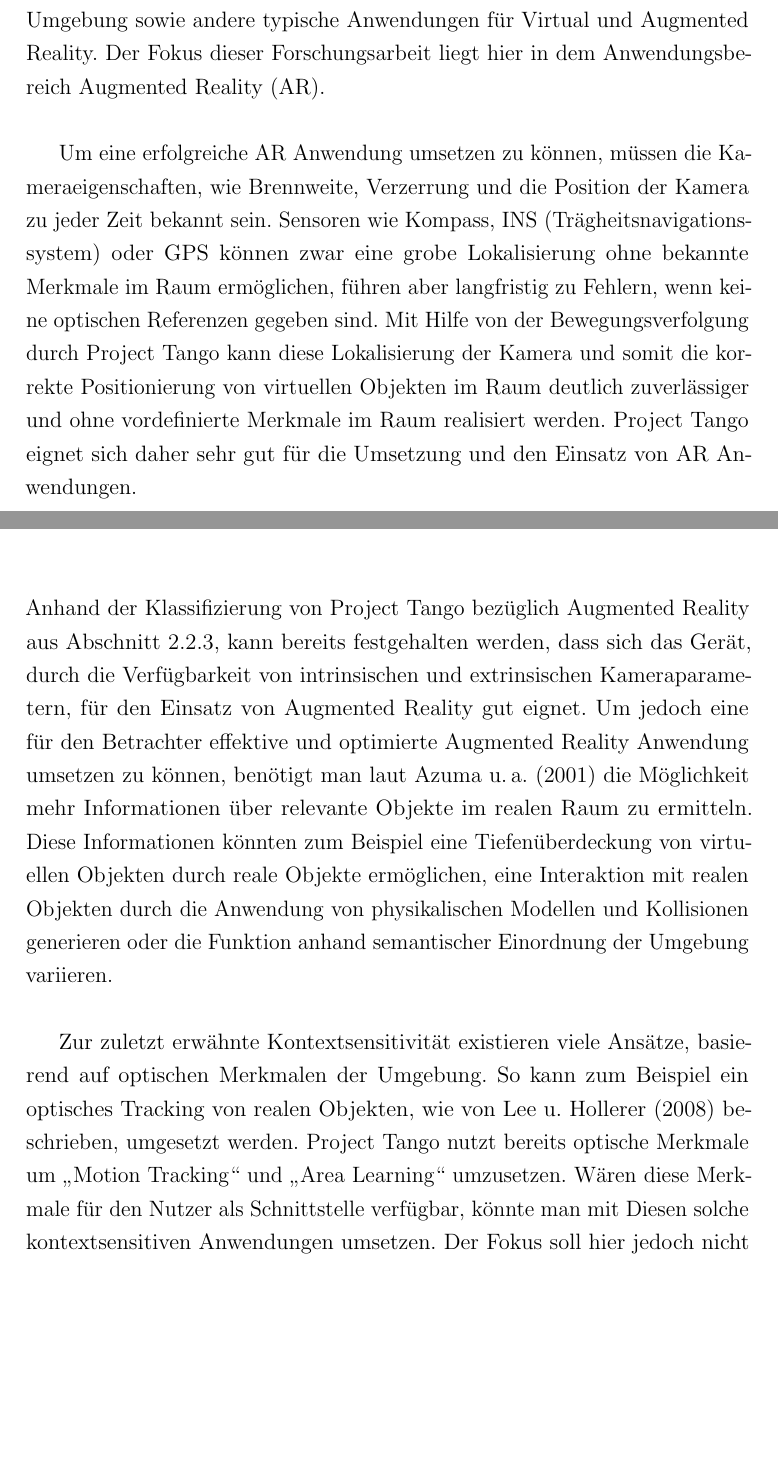
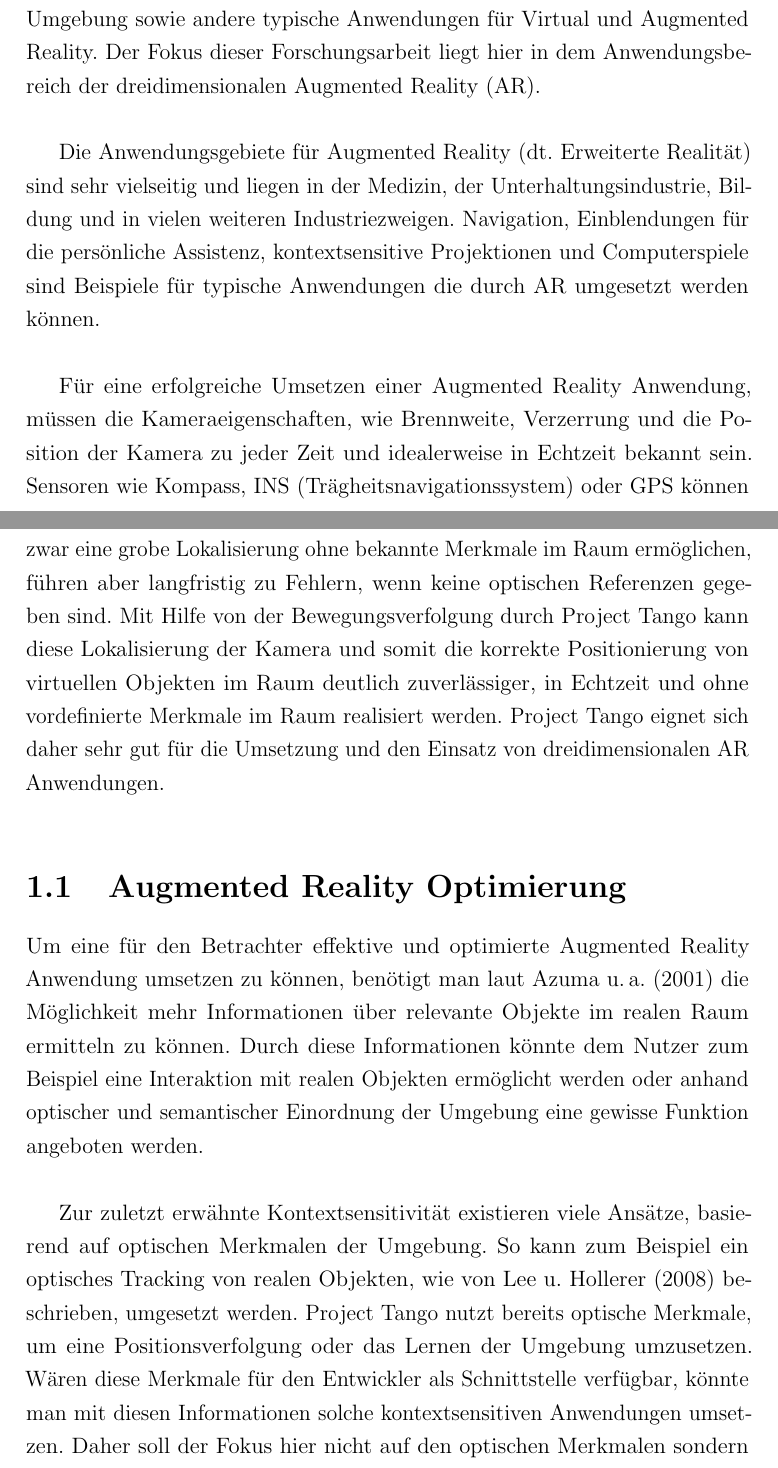
Before and after one commit to stetro/masterthesis, a LaTeX thesis (main.tex, which reads content/introduction.tex, content/optimization.tex): two parts of pages 8 and 32 of 85 before the commit and two parts of pages 8 and 9 of 85 after it, joined at a grey line, cut so that both start at the same text, the shorter picture padded with empty space. Compiled offline with pdfLaTeX.

Commit message:
adding some content to introduction

```diff
--- a/content/introduction.tex
+++ b/content/introduction.tex
@@ -6,11 +6,19 @@ Project Tango ist eine neue mobile Plattform des Google Advanced Technology and
 \enquote{Project Tango combines 3D motion tracking with depth sensing to give your mobile device the ability to know where it is and how it moves through space.}  \citep{Proje19:online}
 \end{quotation}
 
-Diese Verfügbarkeit ermöglicht viele verschiedene neue Einsatzmöglichkeiten auf mobilen Endgeräten wie Smartphones und Tablets. Typische Einsatzszenarien dieser Plattform sind die Indoor Navigation, die Vermessung der Umgebung sowie andere typische Anwendungen für Virtual und Augmented Reality. Der Fokus dieser Forschungsarbeit liegt hier in dem Anwendungsbereich Augmented Reality (AR). \\
+Diese Verfügbarkeit ermöglicht viele verschiedene neue Einsatzmöglichkeiten auf mobilen Endgeräten wie Smartphones und Tablets. Typische Einsatzszenarien dieser Plattform sind die Indoor Navigation, die Vermessung der Umgebung sowie andere typische Anwendungen für Virtual und Augmented Reality. Der Fokus dieser Forschungsarbeit liegt hier in dem Anwendungsbereich der dreidimensionalen Augmented Reality (AR). \\
 
-Um eine erfolgreiche AR Anwendung umsetzen zu können, müssen die Kameraeigenschaften, wie Brennweite, Verzerrung und die Position der Kamera zu jeder Zeit bekannt sein. Sensoren wie Kompass, INS (Trägheits\-navigations\-system) oder GPS können zwar eine grobe Lokalisierung ohne bekannte Merkmale im Raum ermöglichen, führen aber langfristig zu Fehlern, wenn keine optischen Referenzen gegeben sind. Mit Hilfe von der Bewegungsverfolgung durch Project Tango kann diese Lokalisierung der Kamera und somit die korrekte Positionierung von virtuellen Objekten im Raum deutlich zuverlässiger und ohne vordefinierte Merkmale im Raum realisiert werden. Project Tango eignet sich daher sehr gut für die Umsetzung und den Einsatz von AR Anwendungen.\\
+Die Anwendungsgebiete für Augmented Reality (dt. Erweiterte Realität) sind sehr vielseitig und liegen in der Medizin, der Unterhaltungsindustrie, Bildung und in vielen weiteren Industriezweigen. Navigation, Einblendungen für die persönliche Assistenz, kontextsensitive Projektionen und Computerspiele sind Beispiele für typische Anwendungen die durch AR umgesetzt werden können. \\
 
-Ein sinnvoller Einsatz von Augmented Reality besteht darin, virtuelle Objekte in eine echte Szene zu projizieren. Dabei überlagert die Projektion des virtuellen Objekts das aktuelle Kamerabild oder den aktuellen Sichtbereich und erwirkt dadurch den Anschein, dass sich das virtuelle Objekt wirklich in der Szene befindet. Dieser Effekt funktioniert solange erfolgreich, bis ein reales Objekt sich räumlich vor das virtuelle Objekt bewegt und die zu erwartende Überlagerung des virtuellen Objekts nicht erfolgt. Diese fehlerhafte Darstellung durch eine fehlende Überdeckung ist in Abbildung \ref{fig:occlusion-problem} zu erkennen. \\
+Für eine erfolgreiche Umsetzen einer Augmented Reality Anwendung, müssen die Kameraeigenschaften, wie Brennweite, Verzerrung und die Position der Kamera zu jeder Zeit und idealerweise in Echtzeit bekannt sein. Sensoren wie Kompass, INS (Trägheits\-navigations\-system) oder GPS können zwar eine grobe Lokalisierung ohne bekannte Merkmale im Raum ermöglichen, führen aber langfristig zu Fehlern, wenn keine optischen Referenzen gegeben sind. Mit Hilfe von der Bewegungsverfolgung durch Project Tango kann diese Lokalisierung der Kamera und somit die korrekte Positionierung von virtuellen Objekten im Raum deutlich zuverlässiger, in Echtzeit und ohne vordefinierte Merkmale im Raum realisiert werden. Project Tango eignet sich daher sehr gut für die Umsetzung und den Einsatz von dreidimensionalen AR Anwendungen.\\
+
+\section{Augmented Reality Optimierung}
+
+Um eine für den Betrachter effektive und optimierte Augmented Reality Anwendung umsetzen zu können, benötigt man laut \citet{azuma2001recent} die Möglichkeit mehr Informationen über relevante Objekte im realen Raum ermitteln zu können. Durch diese Informationen könnte dem Nutzer zum Beispiel eine Interaktion mit realen Objekten ermöglicht werden oder anhand optischer und semantischer Einordnung der Umgebung eine gewisse Funktion angeboten werden. \\
+
+Zur zuletzt erwähnte Kontextsensitivität existieren viele Ansätze, basierend auf optischen Merkmalen der Umgebung. So kann zum Beispiel ein optisches Tracking von realen Objekten, wie von \citet{lee2008hybrid} beschrieben, umgesetzt werden. Project Tango nutzt bereits optische Merkmale, um eine Positionsverfolgung oder das Lernen der Umgebung umzusetzen. Wären diese Merkmale für den Entwickler als Schnittstelle verfügbar, könnte man mit diesen Informationen solche kontextsensitiven Anwendungen umsetzen. Daher soll der Fokus hier nicht auf den optischen Merkmalen sondern auf die Tiefeninformationen, die Project Tango durch den eingebauten Tiefensensor in Form einer Pointcloud liefern kann, liegen.\\
+
+Ein sinnvoller Einsatz von dreidimensionalen Augmented Reality Anwendungen besteht darin, virtuelle Objekte in eine echte Szene zu projizieren. Dabei überlagert die Projektion des virtuellen Objekts das aktuelle Kamerabild oder den aktuellen Sichtbereich und erwirkt dadurch den Anschein, als ob sich das virtuelle Objekt wirklich in der Szene befindet. Dieser Effekt funktioniert solange erfolgreich, bis ein reales Objekt sich räumlich vor das virtuelle Objekt bewegt und die zu erwartende Überlagerung des virtuellen Objekts nicht erfolgt. Diese fehlerhafte Darstellung durch eine fehlende Überdeckung ist in Abbildung \ref{fig:occlusion-problem} zu erkennen. \\
 
 \begin{figure}[h]
   \centering
--- a/content/optimization.tex
+++ b/content/optimization.tex
@@ -1,8 +1,5 @@
 \chapter{Verfahren zur Realisierung von Überdeckungen in Augmented Reality durch Tiefen\-informationen} \label{sec:optimization}
 
-Anhand der Klassifizierung von Project Tango bezüglich Augmented Reality aus Abschnitt \ref{sec:classification_project_tango}, kann bereits festgehalten werden, dass sich das Gerät, durch die Verfügbarkeit von intrinsischen und extrinsischen Kameraparametern, für den Einsatz von Augmented Reality gut eignet. Um jedoch eine für den Betrachter effektive und optimierte Augmented Reality Anwendung umsetzen zu können, benötigt man laut \citet{azuma2001recent} die Möglichkeit mehr Informationen über relevante Objekte im realen Raum zu ermitteln. Diese Informationen könnten zum Beispiel eine Tiefenüberdeckung von virtuellen Objekten durch reale Objekte ermöglichen, eine Interaktion mit realen Objekten durch die Anwendung von physikalischen Modellen und Kollisionen generieren oder die Funktion anhand semantischer Einordnung der Umgebung variieren. \\
-
-Zur zuletzt erwähnte Kontextsensitivität existieren viele Ansätze, basierend auf optischen Merkmalen der Umgebung. So kann zum Beispiel ein optisches Tracking von realen Objekten, wie von \citet{lee2008hybrid} beschrieben, umgesetzt werden. Project Tango nutzt bereits optische Merkmale um \enquote{Motion Tracking} und \enquote{Area Learning} umzusetzen. Wären diese Merkmale für den Nutzer als Schnittstelle verfügbar, könnte man mit Diesen solche kontextsensitiven Anwendungen umsetzen. Der Fokus soll hier jedoch nicht auf den optischen Merkmalen liegen. Die Information, auf die sich hier fokussiert werden sollen sind die Tiefeninformationen, die Project Tango durch \enquote{Depth Perception} in Form einer Pointcloud liefern kann.\\
 
 Die folgenden Abschnitte widmen sich den Verfahren zur möglichen Realisierung von Überlagerungen durch Tiefen- und Bildinformationen. Nach der Recherche zu möglichen Verfahren soll erst einmal der Grundlegende Ansatz von \citet{wloka1995resolving} zur einfachen Überlagerung durch Tiefeninformationen mit Hilfe der projection der Project Tango Pointcloud realisiert werden, dieses Ausschlussverfahren auch in allen anderen Vorgehensweisen angewendet wurde. Die Kanten basierten und Modell basierten Verfahren zur AR Überdeckung aus Kapitel \ref{sec:ar-occlusion} werden hier nicht weiter berücksichtigt, da sie offensichtliche Nachteile gegenüber anderen Ansätzen bergen. So muss bei Modell basierten Verfahren bereits ein Modell der echten Umgebung existieren und die Kanten basierte Verfahren schränkt den Einsatz auf eine weniger komplexe Szene ein. Außerdem sind beide Verfahrensarten so konzipiert, dass sie keine direkten Tiefeninformationen benötigen, die aber von Project Tango generiert werden können. Aus diesem Grund widmen sich die darauf folgend beschriebenen Umsetzung der Rekonstuktions basierten Verfahren.\\
 
```
Also changed, not shown: content/introduction.tex (4 more changed lines).
